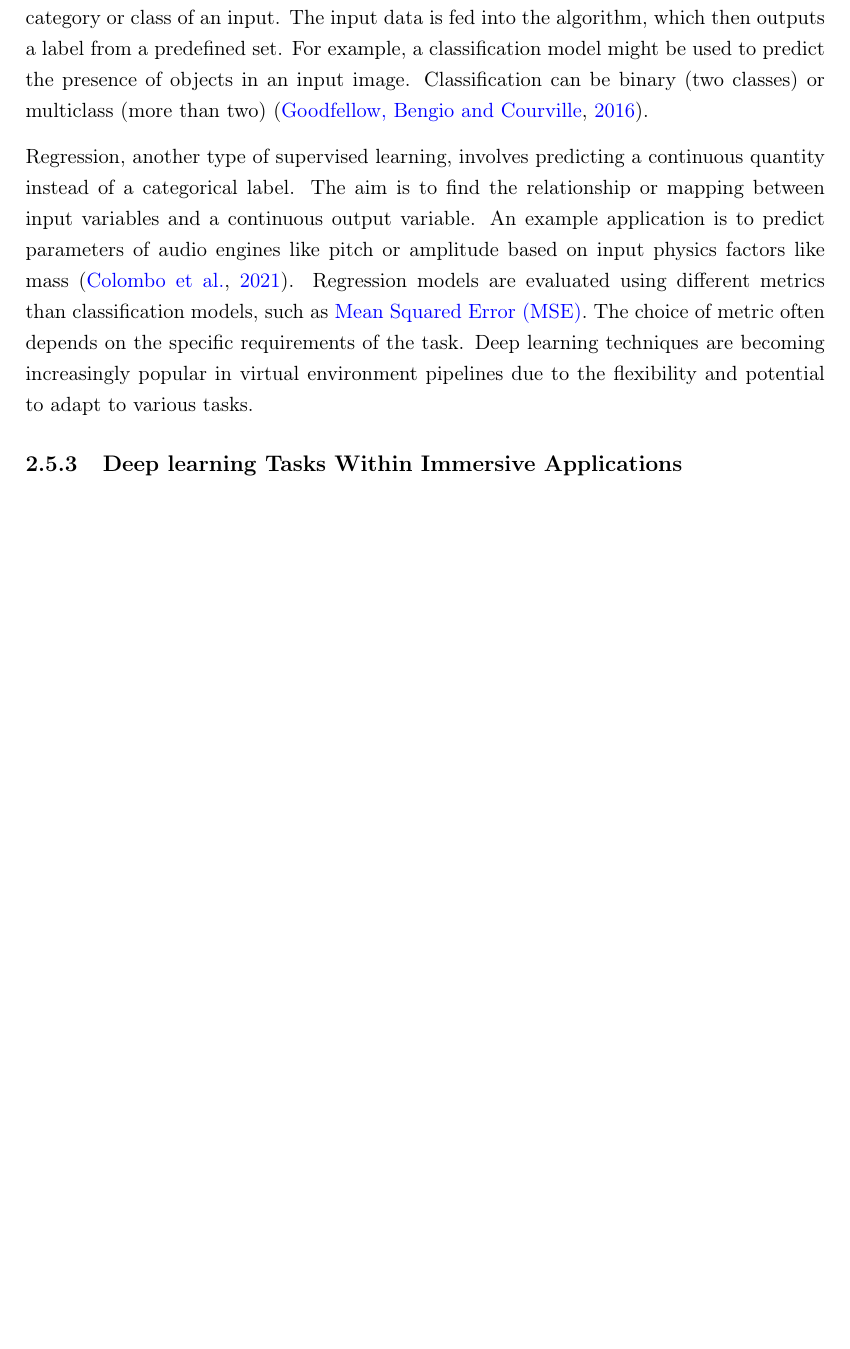
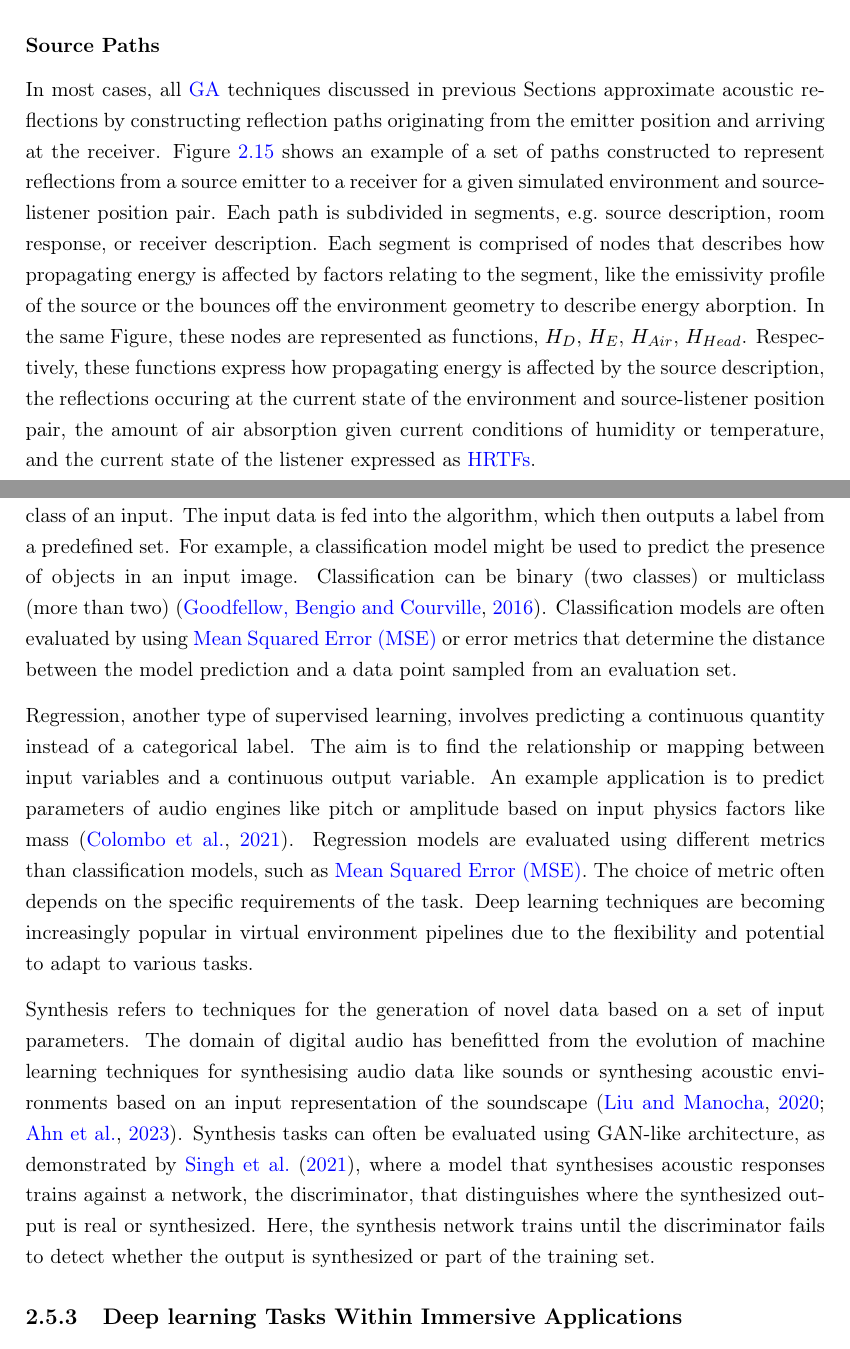
Before and after one commit to MattXV/thesis, a LaTeX thesis (manuscript/thesis.tex, which reads manuscript/2_background/background.tex): part of page 58 of 72 before the commit and two parts of pages 46 and 58 of 73 after it, the two joined at a grey line, cut at the place of the change, the shorter picture padded with empty space. Compiled offline with pdfLaTeX.

Commit message:
Done all Background comments.

```diff
--- a/manuscript/2_background/background.tex
+++ b/manuscript/2_background/background.tex
@@ -285,6 +285,9 @@ Fast implementations also enable real-time applications and make it feasible for
 Fast ray tracing implementations also allow for higher reflection order, achieving realism in simulating acoustic phenomena, whereas the \acrshort{ism}'s computational cost increases exponentially with each added reflection order.
 While ray tracing is versatile and efficient, it still carries \acrshort{ga} limitations, such as the high-frequency bias. Ray tracing tends to be more accurate at higher frequencies, where the wavelength is much smaller than the objects and spaces involved, and a ray can better approximate the path of a propagating wave. At lower frequencies, its accuracy diminishes as wave effects like diffraction become more significant as rays are unable to bend around obstacles, see Figure~\ref{fig:ray-tracing-diagram3}.
 
+\subsubsection{Source Paths}
+In most cases, all \acrshort{ga} techniques discussed in previous Sections approximate acoustic reflections by constructing reflection paths originating from the emitter position and arriving at the receiver. Figure~\ref{fig:ga-source-paths} shows an example of a set of paths constructed to represent reflections from a source emitter to a receiver for a given simulated environment and source-listener position pair. Each path is subdivided in segments, e.g.\ source description, room response, or receiver description. Each segment is comprised of nodes that describes how propagating energy is affected by factors relating to the segment, like the emissivity profile of the source or the bounces off the environment geometry to describe energy aborption. In the same Figure, these nodes are represented as functions, $H_D$, $H_E$, $H_{Air}$, $H_{Head}$. Respectively, these functions express how propagating energy is affected by the source description, the reflections occuring at the current state of the environment and source-listener position pair, the amount of air absorption given current conditions of humidity or temperature, and the current state of the listener expressed as \acrshortpl{hrtf}.
+
 \begin{figure}[htbp]
     \centering
     \includegraphics[width=1\textwidth]{source-paths}
@@ -452,10 +450,10 @@ Image processing is fundamental to deep learning as operations like convolution
 
 \subsection{General Machine Learning Tasks and Applications}
 Deep learning techniques discussed in this thesis can be broadly categorised based on the learning approach into supervised learning and unsupervised learning. Supervised learning is an example where the algorithm learns from a labelled dataset, understanding the relationship between the input features and the target output. The goal is to predict the output for new, unseen data based on this learned relationship. Unsupervised learning algorithms, on the other hand, analyse unlabeled data to find patterns or inherent structures.\par
-The goal of a model is to provide inference on unseen data based on training on a set of representative examples, emulating basic human abilities that are hard to programmatically engineer in computers. Typically, deep learning models consist of an input layer ingesting data such as images or audio signals, deeper layers extracting features from input data, and output layers transforming the extracted features to perform a task. A loss function is often employed to measure the error and accuracy of the output data and improve the fitness of the model through backpropagation: the tuning of weights and biases of neurons in hidden layers based on computer errors, see Figure~\ref{fig:nn}. With layers fit on a dataset, the model can infer output from unseen data, generalising on the task at hand \citep{szeliski2022computer}.
-General deep learning tasks related to this thesis include classification, regression, or synthesis.
-Classification is a type of supervised learning where the goal is to predict the category or class of an input. The input data is fed into the algorithm, which then outputs a label from a predefined set. For example, a classification model might be used to predict the presence of objects in an input image. Classification can be binary (two classes) or multiclass (more than two) \citep{goodfellow2016deep}.\par
+The goal of a model is to provide inference on unseen data based on training on a set of representative examples, emulating basic human abilities that are hard to programmatically engineer in computers. Typically, deep learning models consist of an input layer ingesting data such as images or audio signals, deeper layers extracting features from input data, and output layers transforming the extracted features to perform a task. A loss function is often employed to measure the error and accuracy of the output data and improve the fitness of the model through backpropagation: the tuning of weights and biases of neurons in hidden layers based on computer errors, see Figure~\ref{fig:nn}. With layers fit on a dataset, the model can infer output from unseen data, generalising on the task at hand \citep{szeliski2022computer}. General deep learning tasks related to this thesis include classification, regression, or synthesis.\par
+Classification is a type of supervised learning where the goal is to predict the category or class of an input. The input data is fed into the algorithm, which then outputs a label from a predefined set. For example, a classification model might be used to predict the presence of objects in an input image. Classification can be binary (two classes) or multiclass (more than two) \citep{goodfellow2016deep}. Classification models are often evaluated by using \acrfull{mse} or error metrics that determine the distance between the model prediction and a data point sampled from an evaluation set.\par
 Regression, another type of supervised learning, involves predicting a continuous quantity instead of a categorical label. The aim is to find the relationship or mapping between input variables and a continuous output variable. An example application is to predict parameters of audio engines like pitch or amplitude based on input physics factors like mass \citep{colombo2021psychometric}. Regression models are evaluated using different metrics than classification models, such as \acrfull{mse}. The choice of metric often depends on the specific requirements of the task. Deep learning techniques are becoming increasingly popular in virtual environment pipelines due to the flexibility and potential to adapt to various tasks.\par
+Synthesis refers to techniques for the generation of novel data based on a set of input parameters. The domain of digital audio has benefitted from the evolution of machine learning techniques for synthesising audio data like sounds or synthesing acoustic environments based on an input representation of the soundscape \citep{liu2020sound, ahn2023novel}. Synthesis tasks can often be evaluated using GAN-like architecture, as demonstrated by~\cite{Singh_2021_ICCV}, where a model that synthesises acoustic responses trains against a network, the discriminator, that distinguishes where the synthesized output is real or synthesized. Here, the synthesis network trains until the discriminator fails to detect whether the output is synthesized or part of the training set.
 
 \subsection{Deep learning Tasks Within Immersive Applications}
 Detecting the presence of certain objects in an image represents a milestone in the development of \acrshortpl{cnn} and computer vision techniques as it emulates a basic task of the human visual system. Due to the nature of image representations in computers, as described in Section~\ref{sec:image-processing}, recognising entities depicted by images is a central problem in computer vision \citep{szeliski2022computer}. Classic computer vision algorithms have approached the problem by providing algorithms to recognise patterns programmatically by filtering the image or scanning for certain features. Thanks to advances in \acrshortpl{cnn}, object detection was addressed by extracting features using deep layers and learning from annotated examples expressing a set of classes captured in various contexts.\par
```
Also changed, not shown: manuscript/2_background/background.tex (16 more changed lines).
